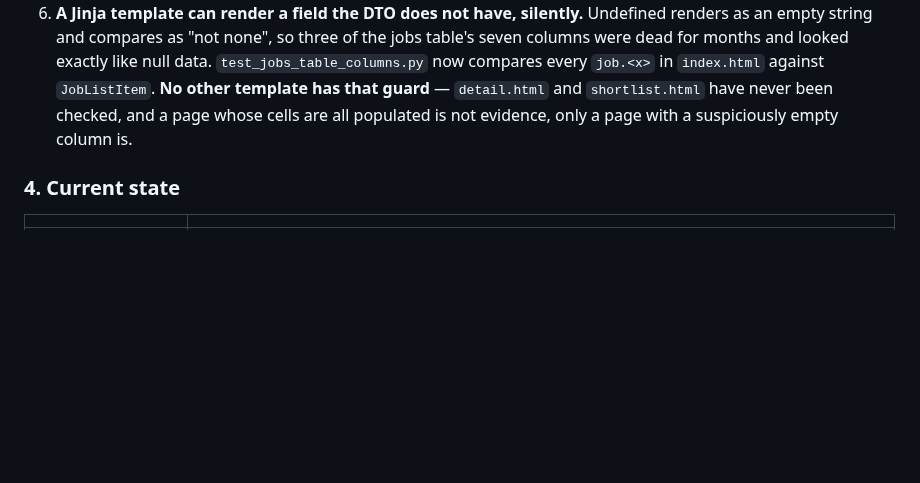
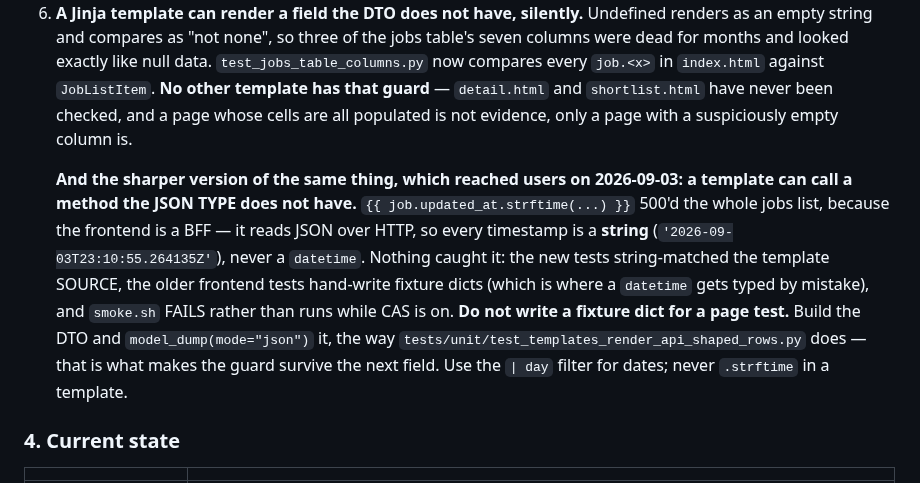
Before and after one commit to humanaxiom/recruiter-assistant, a Markdown page: HANDOFF.md, the part around the change. Rendered like a GitHub page; blank space fills up the shorter version.

Commit message:
docs: the seam lesson, in the sharper form that reached users
Item 6 already said a template can render a field the DTO does not have. The
2026-09-03 500 is the same defect with teeth: a template can call a METHOD the
JSON type does not have, and that takes the whole page down rather than leaving
a blank cell.

The actionable half is the instruction not to hand-write a fixture dict for a
page test. That is where a datetime gets typed by mistake, and it is why three
separate layers of test looked at this and saw nothing.

Co-Authored-By: Claude Opus 5 (1M context) <noreply@anthropic.com>

```diff
--- a/HANDOFF.md
+++ b/HANDOFF.md
@@ -173,6 +173,20 @@ one obvious implementation, and the reasoning is in its commit.
    cells are all populated is not evidence, only a page with a suspiciously
    empty column is.
 
+   **And the sharper version of the same thing, which reached users on
+   2026-09-03: a template can call a method the JSON TYPE does not have.**
+   `{{ job.updated_at.strftime(...) }}` 500'd the whole jobs list, because the
+   frontend is a BFF — it reads JSON over HTTP, so every timestamp is a
+   **string** (`'2026-09-03T23:10:55.264135Z'`), never a `datetime`. Nothing
+   caught it: the new tests string-matched the template SOURCE, the older
+   frontend tests hand-write fixture dicts (which is where a `datetime` gets
+   typed by mistake), and `smoke.sh` FAILS rather than runs while CAS is on.
+   **Do not write a fixture dict for a page test.** Build the DTO and
+   `model_dump(mode="json")` it, the way
+   `tests/unit/test_templates_render_api_shaped_rows.py` does — that is what
+   makes the guard survive the next field. Use the `| day` filter for dates;
+   never `.strftime` in a template.
+
 ### 4. Current state
 
 | | |
```
